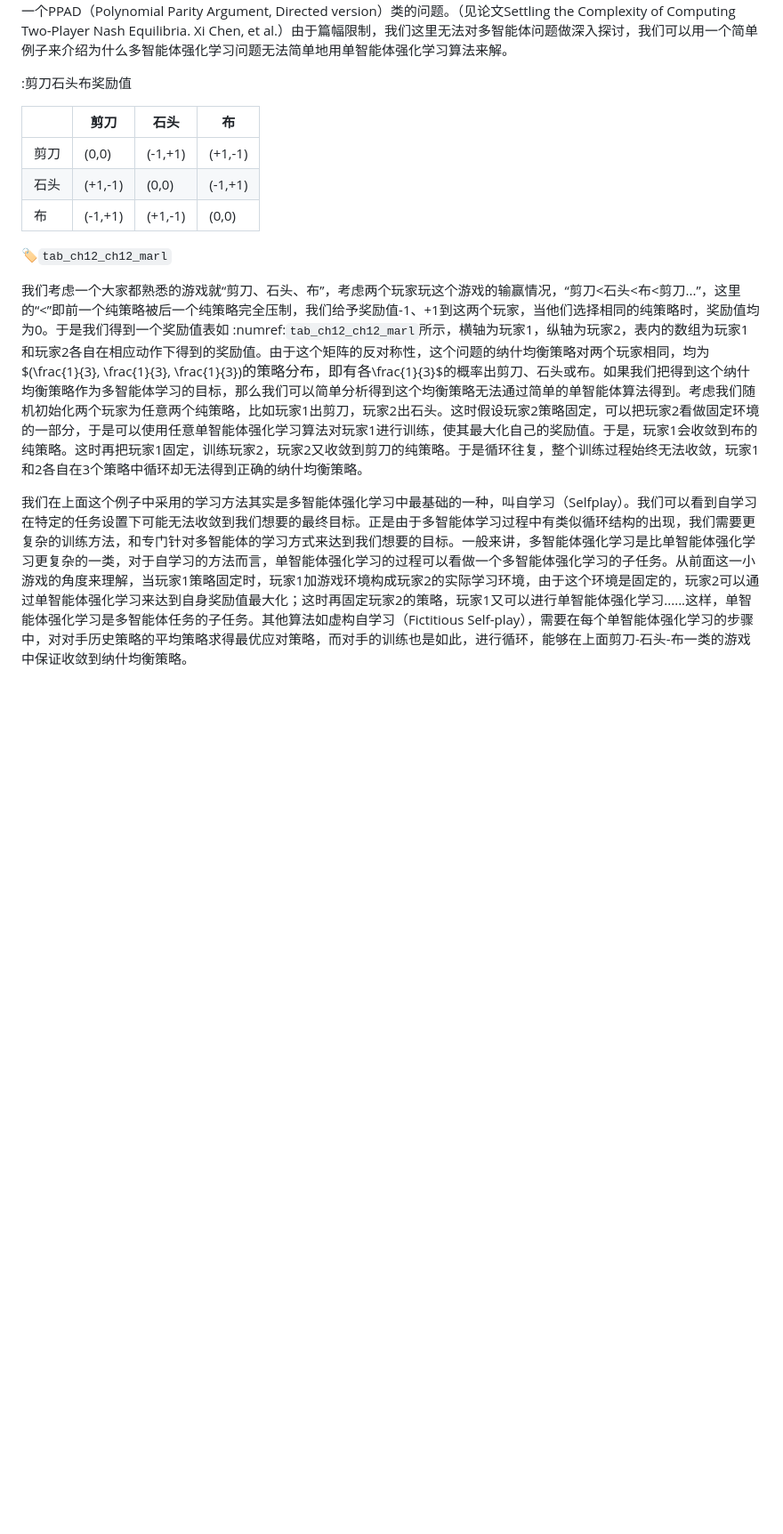
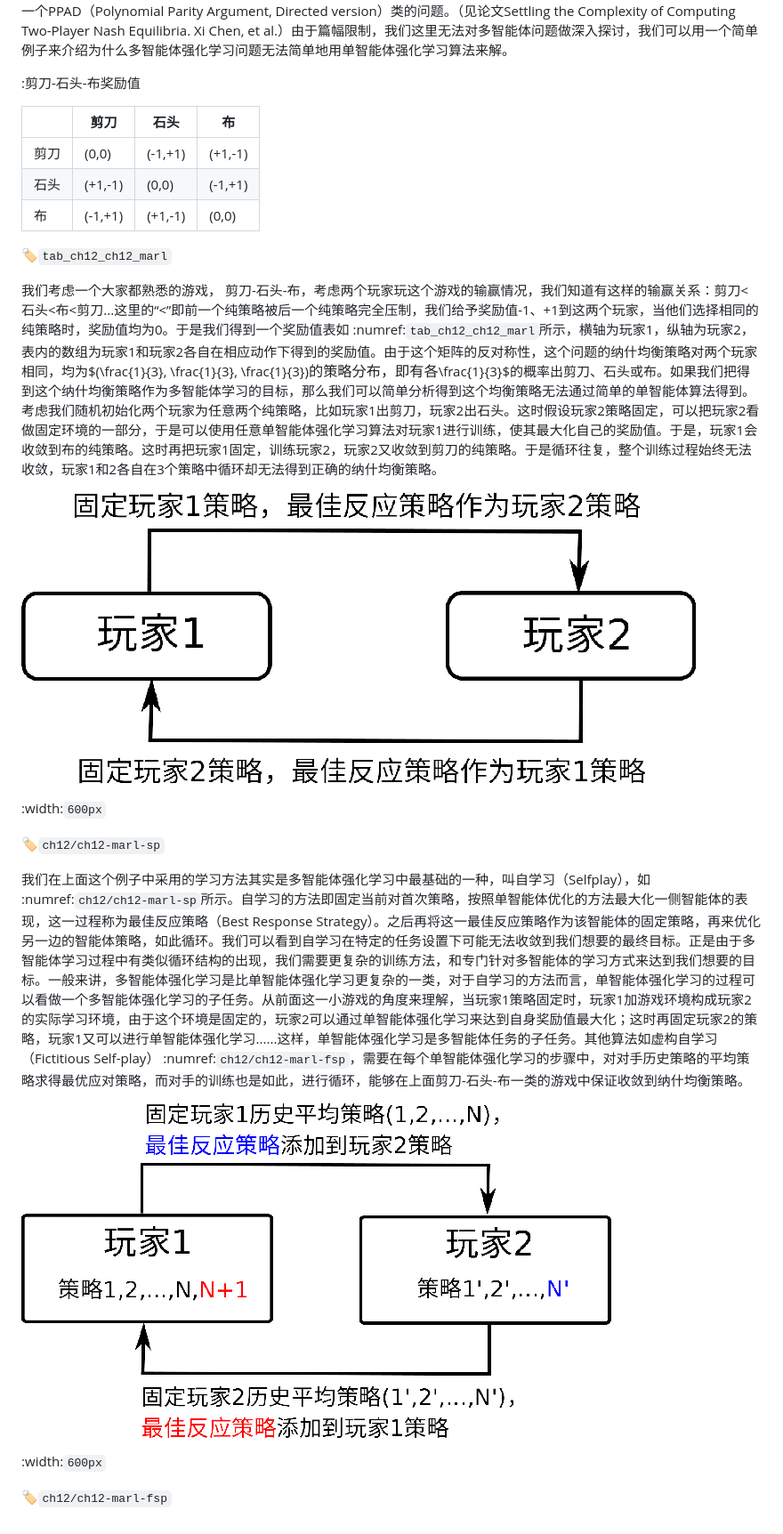
Before and after one commit to openmlsys/openmlsys-zh, a Markdown page: chapter_reinforcement_learning/marl.md, the part around the change. Shown: that part at 89% size. Rendered like a GitHub page; pictures changed too: img/ch12/ch12-marl-fsp.png (added), img/ch12/ch12-marl-sp.png (added); blank space fills up the shorter version.

```diff
--- a/chapter_reinforcement_learning/marl.md
+++ b/chapter_reinforcement_learning/marl.md
@@ -12,7 +12,7 @@
 
 由上述介绍和定义可以发现，多智能体强化学习是一个比单智能体强化学习更加复杂的问题。而实际上，多个智能体的存在，对于每个智能体的决策而言，绝对不是简单的把每个单智能体决策累加的难度，实际情况要比单智能体决策问题复杂很多。多智能体系统的研究实际上是门古老的学科，它与博弈论（Game Theory）密切相关，在深度强化学习盛行以前早已有大量研究和许多理论上未解的难题。其中一个典型的问题是纳什均衡在双人非零和博弈下没有多项式时间内可解的方法（实际上，这是一个PPAD（Polynomial Parity Argument, Directed version）类的问题。（见论文Settling the Complexity of Computing Two-Player Nash Equilibria. Xi Chen, et al.）由于篇幅限制，我们这里无法对多智能体问题做深入探讨，我们可以用一个简单例子来介绍为什么多智能体强化学习问题无法简单地用单智能体强化学习算法来解。
 
-:剪刀石头布奖励值
+:剪刀-石头-布奖励值
 
 |     | 剪刀    | 石头    | 布     |
 | --- | ------- | ------- | ------- |
@@ -21,6 +21,19 @@
 | 布   | (-1,+1) | (+1,-1) | (0,0)   |
 :label:`tab_ch12_ch12_marl`
 
-我们考虑一个大家都熟悉的游戏就“剪刀、石头、布”，考虑两个玩家玩这个游戏的输赢情况，“剪刀<石头<布<剪刀...”，这里的“<”即前一个纯策略被后一个纯策略完全压制，我们给予奖励值-1、+1到这两个玩家，当他们选择相同的纯策略时，奖励值均为0。于是我们得到一个奖励值表如 :numref:`tab_ch12_ch12_marl`所示，横轴为玩家1，纵轴为玩家2，表内的数组为玩家1和玩家2各自在相应动作下得到的奖励值。由于这个矩阵的反对称性，这个问题的纳什均衡策略对两个玩家相同，均为$(\frac{1}{3}, \frac{1}{3}, \frac{1}{3})$的策略分布，即有各$\frac{1}{3}$的概率出剪刀、石头或布。如果我们把得到这个纳什均衡策略作为多智能体学习的目标，那么我们可以简单分析得到这个均衡策略无法通过简单的单智能体算法得到。考虑我们随机初始化两个玩家为任意两个纯策略，比如玩家1出剪刀，玩家2出石头。这时假设玩家2策略固定，可以把玩家2看做固定环境的一部分，于是可以使用任意单智能体强化学习算法对玩家1进行训练，使其最大化自己的奖励值。于是，玩家1会收敛到布的纯策略。这时再把玩家1固定，训练玩家2，玩家2又收敛到剪刀的纯策略。于是循环往复，整个训练过程始终无法收敛，玩家1和2各自在3个策略中循环却无法得到正确的纳什均衡策略。
+我们考虑一个大家都熟悉的游戏， 剪刀-石头-布，考虑两个玩家玩这个游戏的输赢情况，我们知道有这样的输赢关系：剪刀<石头<布<剪刀...这里的“<”即前一个纯策略被后一个纯策略完全压制，我们给予奖励值-1、+1到这两个玩家，当他们选择相同的纯策略时，奖励值均为0。于是我们得到一个奖励值表如 :numref:`tab_ch12_ch12_marl`所示，横轴为玩家1，纵轴为玩家2，表内的数组为玩家1和玩家2各自在相应动作下得到的奖励值。由于这个矩阵的反对称性，这个问题的纳什均衡策略对两个玩家相同，均为$(\frac{1}{3}, \frac{1}{3}, \frac{1}{3})$的策略分布，即有各$\frac{1}{3}$的概率出剪刀、石头或布。如果我们把得到这个纳什均衡策略作为多智能体学习的目标，那么我们可以简单分析得到这个均衡策略无法通过简单的单智能体算法得到。考虑我们随机初始化两个玩家为任意两个纯策略，比如玩家1出剪刀，玩家2出石头。这时假设玩家2策略固定，可以把玩家2看做固定环境的一部分，于是可以使用任意单智能体强化学习算法对玩家1进行训练，使其最大化自己的奖励值。于是，玩家1会收敛到布的纯策略。这时再把玩家1固定，训练玩家2，玩家2又收敛到剪刀的纯策略。于是循环往复，整个训练过程始终无法收敛，玩家1和2各自在3个策略中循环却无法得到正确的纳什均衡策略。
 
-我们在上面这个例子中采用的学习方法其实是多智能体强化学习中最基础的一种，叫自学习（Selfplay）。我们可以看到自学习在特定的任务设置下可能无法收敛到我们想要的最终目标。正是由于多智能体学习过程中有类似循环结构的出现，我们需要更复杂的训练方法，和专门针对多智能体的学习方式来达到我们想要的目标。一般来讲，多智能体强化学习是比单智能体强化学习更复杂的一类，对于自学习的方法而言，单智能体强化学习的过程可以看做一个多智能体强化学习的子任务。从前面这一小游戏的角度来理解，当玩家1策略固定时，玩家1加游戏环境构成玩家2的实际学习环境，由于这个环境是固定的，玩家2可以通过单智能体强化学习来达到自身奖励值最大化；这时再固定玩家2的策略，玩家1又可以进行单智能体强化学习......这样，单智能体强化学习是多智能体任务的子任务。其他算法如虚构自学习（Fictitious Self-play），需要在每个单智能体强化学习的步骤中，对对手历史策略的平均策略求得最优应对策略，而对手的训练也是如此，进行循环，能够在上面剪刀-石头-布一类的游戏中保证收敛到纳什均衡策略。
+
+![自学习算法示意图。](../img/ch12/ch12-marl-sp.png)
+
+:width:`600px`
+
+:label:`ch12/ch12-marl-sp`
+
+我们在上面这个例子中采用的学习方法其实是多智能体强化学习中最基础的一种，叫自学习（Selfplay），如 :numref:`ch12/ch12-marl-sp`所示。自学习的方法即固定当前对首次策略，按照单智能体优化的方法最大化一侧智能体的表现，这一过程称为最佳反应策略（Best Response Strategy）。之后再将这一最佳反应策略作为该智能体的固定策略，再来优化另一边的智能体策略，如此循环。我们可以看到自学习在特定的任务设置下可能无法收敛到我们想要的最终目标。正是由于多智能体学习过程中有类似循环结构的出现，我们需要更复杂的训练方法，和专门针对多智能体的学习方式来达到我们想要的目标。一般来讲，多智能体强化学习是比单智能体强化学习更复杂的一类，对于自学习的方法而言，单智能体强化学习的过程可以看做一个多智能体强化学习的子任务。从前面这一小游戏的角度来理解，当玩家1策略固定时，玩家1加游戏环境构成玩家2的实际学习环境，由于这个环境是固定的，玩家2可以通过单智能体强化学习来达到自身奖励值最大化；这时再固定玩家2的策略，玩家1又可以进行单智能体强化学习......这样，单智能体强化学习是多智能体任务的子任务。其他算法如虚构自学习（Fictitious Self-play） :numref:`ch12/ch12-marl-fsp`，需要在每个单智能体强化学习的步骤中，对对手历史策略的平均策略求得最优应对策略，而对手的训练也是如此，进行循环，能够在上面剪刀-石头-布一类的游戏中保证收敛到纳什均衡策略。
+
+![虚构自学习算法示意图。](../img/ch12/ch12-marl-fsp.png)
+
+:width:`600px`
+
+:label:`ch12/ch12-marl-fsp`
```
Also changed, not shown: chapter_reinforcement_learning/marl_sys.md (+11 -2 lines), chapter_reinforcement_learning/rl_introduction.md (+1 -1 lines), 3 other files.
